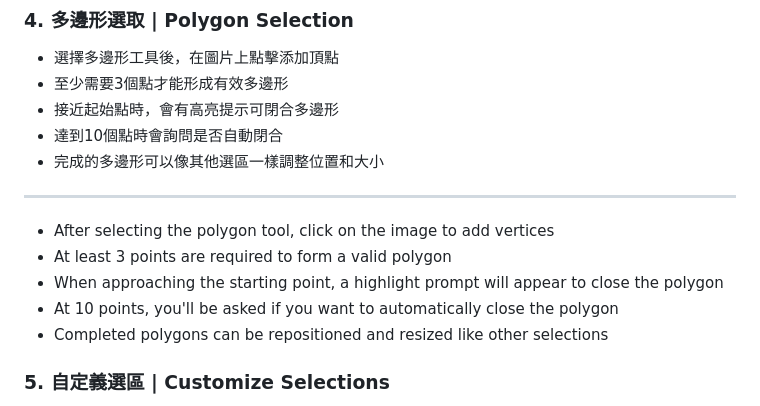
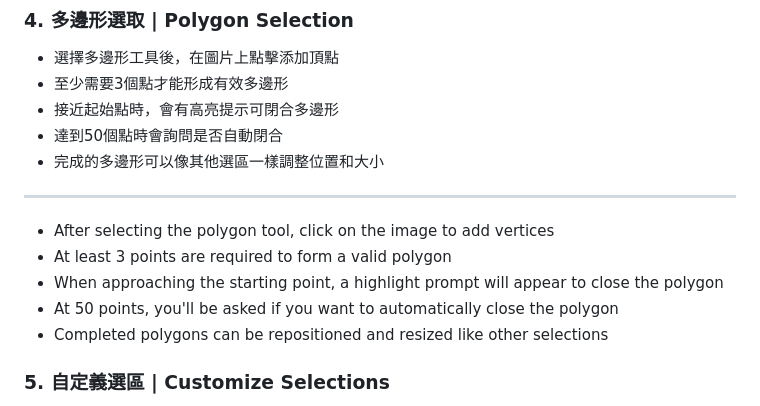
Before and after one commit to siaumau/imgeletor2dom, a Markdown page: README.md, the part around the change. Drawn GitHub-style.

Commit message:
調整readme.md內容

```diff
--- a/README.md
+++ b/README.md
@@ -93,7 +93,7 @@ flowchart TD
 - 選擇多邊形工具後，在圖片上點擊添加頂點
 - 至少需要3個點才能形成有效多邊形
 - 接近起始點時，會有高亮提示可閉合多邊形
-- 達到10個點時會詢問是否自動閉合
+- 達到50個點時會詢問是否自動閉合
 - 完成的多邊形可以像其他選區一樣調整位置和大小
 
 ---
@@ -101,7 +101,7 @@ flowchart TD
 - After selecting the polygon tool, click on the image to add vertices
 - At least 3 points are required to form a valid polygon
 - When approaching the starting point, a highlight prompt will appear to close the polygon
-- At 10 points, you'll be asked if you want to automatically close the polygon
+- At 50 points, you'll be asked if you want to automatically close the polygon
 - Completed polygons can be repositioned and resized like other selections
 
 ### 5. 自定義選區 | Customize Selections
```
